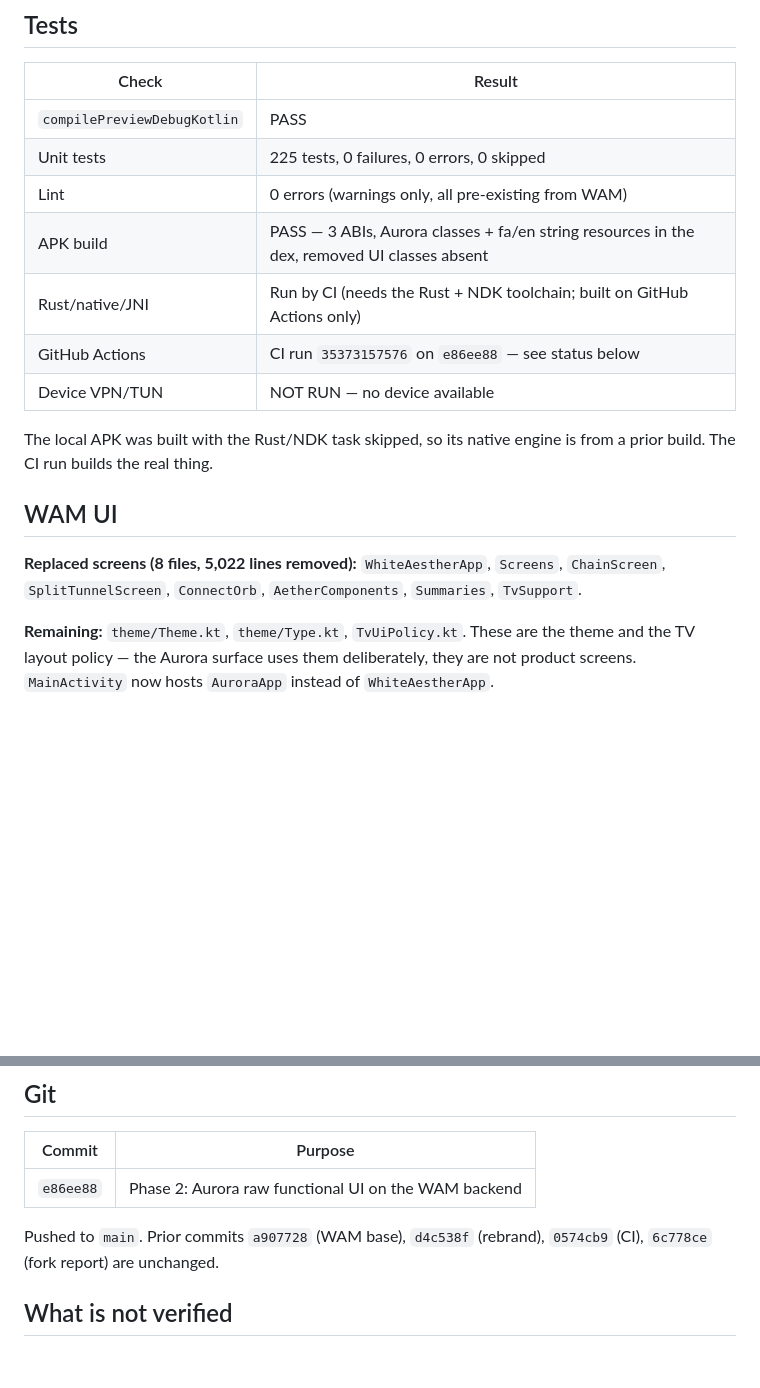
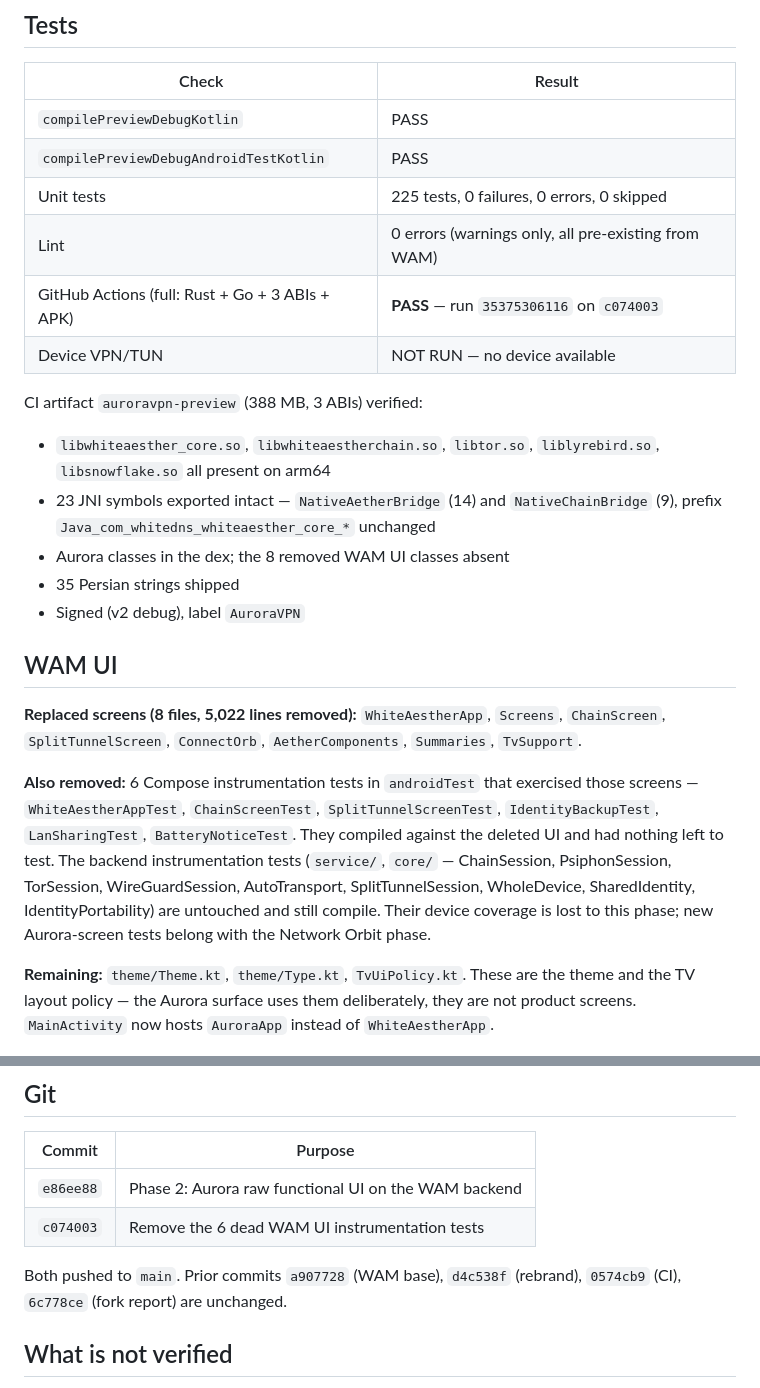
Before and after one commit to abapqlcm/AuroraVPN, a Markdown page: FINAL_REPORT_PHASE2_UI.md, 2 parts joined by grey strips. Rendered like a GitHub page; blank space fills up the shorter version.

Commit message:
Phase 2 final report

```diff
--- a/FINAL_REPORT_PHASE2_UI.md
+++ b/FINAL_REPORT_PHASE2_UI.md
@@ -58,21 +58,36 @@ moving it is what let the old screens be deleted without losing the presets. Its
 | Check | Result |
 |---|---|
 | `compilePreviewDebugKotlin` | PASS |
+| `compilePreviewDebugAndroidTestKotlin` | PASS |
 | Unit tests | 225 tests, 0 failures, 0 errors, 0 skipped |
 | Lint | 0 errors (warnings only, all pre-existing from WAM) |
-| APK build | PASS — 3 ABIs, Aurora classes + fa/en string resources in the dex, removed UI classes absent |
-| Rust/native/JNI | Run by CI (needs the Rust + NDK toolchain; built on GitHub Actions only) |
-| GitHub Actions | CI run `35373157576` on `e86ee88` — see status below |
+| GitHub Actions (full: Rust + Go + 3 ABIs + APK) | **PASS** — run `35375306116` on `c074003` |
 | Device VPN/TUN | NOT RUN — no device available |
 
-The local APK was built with the Rust/NDK task skipped, so its native engine is from a
-prior build. The CI run builds the real thing.
+CI artifact `auroravpn-preview` (388 MB, 3 ABIs) verified:
+
+- `libwhiteaesther_core.so`, `libwhiteaestherchain.so`, `libtor.so`,
+  `liblyrebird.so`, `libsnowflake.so` all present on arm64
+- 23 JNI symbols exported intact — `NativeAetherBridge` (14) and `NativeChainBridge`
+  (9), prefix `Java_com_whitedns_whiteaesther_core_*` unchanged
+- Aurora classes in the dex; the 8 removed WAM UI classes absent
+- 35 Persian strings shipped
+- Signed (v2 debug), label `AuroraVPN`
 
 ## WAM UI
 
 **Replaced screens (8 files, 5,022 lines removed):** `WhiteAestherApp`, `Screens`,
 `ChainScreen`, `SplitTunnelScreen`, `ConnectOrb`, `AetherComponents`, `Summaries`,
 `TvSupport`.
+
+**Also removed:** 6 Compose instrumentation tests in `androidTest` that exercised those
+screens — `WhiteAestherAppTest`, `ChainScreenTest`, `SplitTunnelScreenTest`,
+`IdentityBackupTest`, `LanSharingTest`, `BatteryNoticeTest`. They compiled against the
+deleted UI and had nothing left to test. The backend instrumentation tests
+(`service/`, `core/` — ChainSession, PsiphonSession, TorSession, WireGuardSession,
+AutoTransport, SplitTunnelSession, WholeDevice, SharedIdentity, IdentityPortability)
+are untouched and still compile. Their device coverage is lost to this phase; new
+Aurora-screen tests belong with the Network Orbit phase.
 
 **Remaining:** `theme/Theme.kt`, `theme/Type.kt`, `TvUiPolicy.kt`. These are the theme
 and the TV layout policy — the Aurora surface uses them deliberately, they are not
@@ -89,8 +104,9 @@ visual language arrives with Network Orbit.
 | Commit | Purpose |
 |---|---|
 | `e86ee88` | Phase 2: Aurora raw functional UI on the WAM backend |
+| `c074003` | Remove the 6 dead WAM UI instrumentation tests |
 
-Pushed to `main`. Prior commits `a907728` (WAM base), `d4c538f` (rebrand),
+Both pushed to `main`. Prior commits `a907728` (WAM base), `d4c538f` (rebrand),
 `0574cb9` (CI), `6c778ce` (fork report) are unchanged.
 
 ## What is not verified
```
